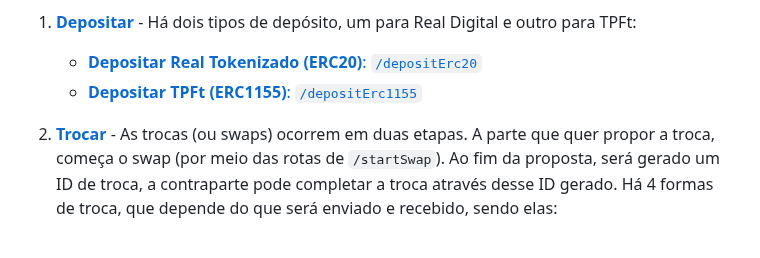
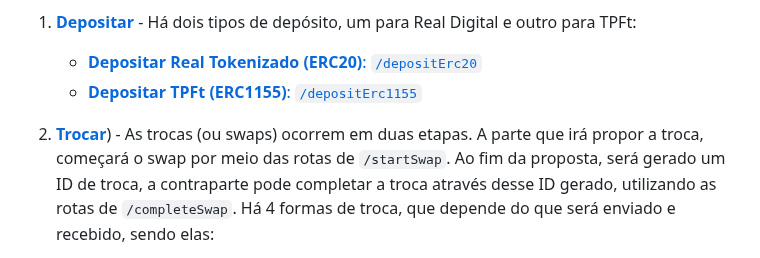
Before and after one commit to eybrativosdigitais/zapp-swapescrow-drex, a Markdown page: README.md, the part around one of its changes. Rendered like a GitHub page.

Commit message:
feat: added swap route doc

```diff
--- a/README.md
+++ b/README.md
@@ -214,5 +214,5 @@ Para interagir com o sistema, você pode utilizar o Postman ou o frontend da apl
    - [**Depositar Real Tokenizado (ERC20)**: `/depositErc20`](./docs/DEPOSITOS.md#a-depositar-real-tokenizado-erc20--depositerc20)
    - [**Depositar TPFt (ERC1155)**: `/depositErc1155`](./docs/DEPOSITOS.md#b-depositar-tpft-erc1155--depositerc1155)
 
-2) [**Trocar**]() - As trocas (ou swaps) ocorrem em duas etapas. A parte que quer propor a troca, começa o swap (por meio das rotas de `/startSwap`). Ao fim da proposta, será gerado um ID de troca, a contraparte pode completar a troca através desse ID gerado. Há 4 formas de troca, que depende do que será enviado e recebido, sendo elas:
+2) [**Trocar**](./docs/SWAPS.md)) - As trocas (ou swaps) ocorrem em duas etapas. A parte que irá propor a troca, começará o swap por meio das rotas de `/startSwap`. Ao fim da proposta, será gerado um ID de troca, a contraparte pode completar a troca através desse ID gerado, utilizando as rotas de `/completeSwap`. Há 4 formas de troca, que depende do que será enviado e recebido, sendo elas:
 
```
Also changed, not shown: other parts of README.md (+4 -4 lines), docs/SWAPS.md (added, +393 -0 lines).
